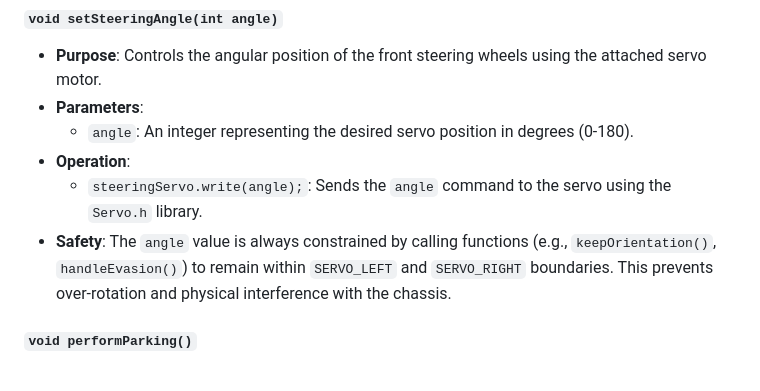
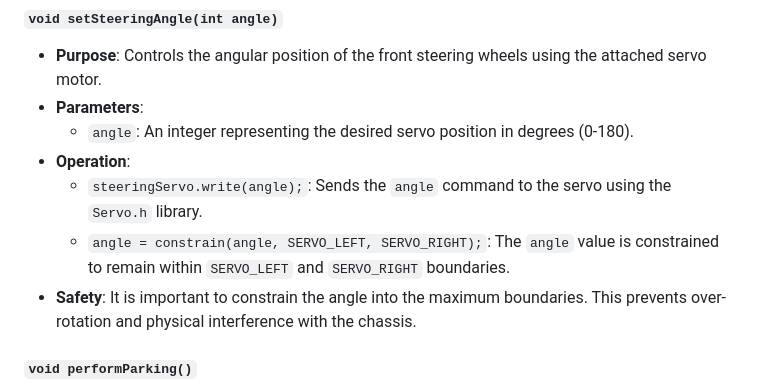
Before and after one commit to Vizdrive/VizDrive_WRO2025, a Markdown page: docs/05_robot_mobility.md, the part around the change. Rendered like a GitHub page.

Commit message:
Update 05_robot_mobility.md
Explained an additional new functionality of the robot's setSteeringAngle() function.

```diff
--- a/docs/05_robot_mobility.md
+++ b/docs/05_robot_mobility.md
@@ -115,7 +115,8 @@ const int SERVO_RIGHT = SERVO_STRAIGHT + SERVO_MAX; // Maximum servo angle for e
   * `angle`: An integer representing the desired servo position in degrees (0-180).
 * **Operation**:
   * `steeringServo.write(angle);`: Sends the `angle` command to the servo using the `Servo.h` library.
-* **Safety**: The `angle` value is always constrained by calling functions (e.g., `keepOrientation()`, `handleEvasion()`) to remain within `SERVO_LEFT` and `SERVO_RIGHT` boundaries. This prevents over-rotation and physical interference with the chassis.
+  * `angle = constrain(angle, SERVO_LEFT, SERVO_RIGHT);`: The `angle` value is constrained to remain within `SERVO_LEFT` and `SERVO_RIGHT` boundaries.
+* **Safety**: It is important to constrain the angle into the maximum boundaries. This prevents over-rotation and physical interference with the chassis.
 
 #### `void performParking()`
 
```
